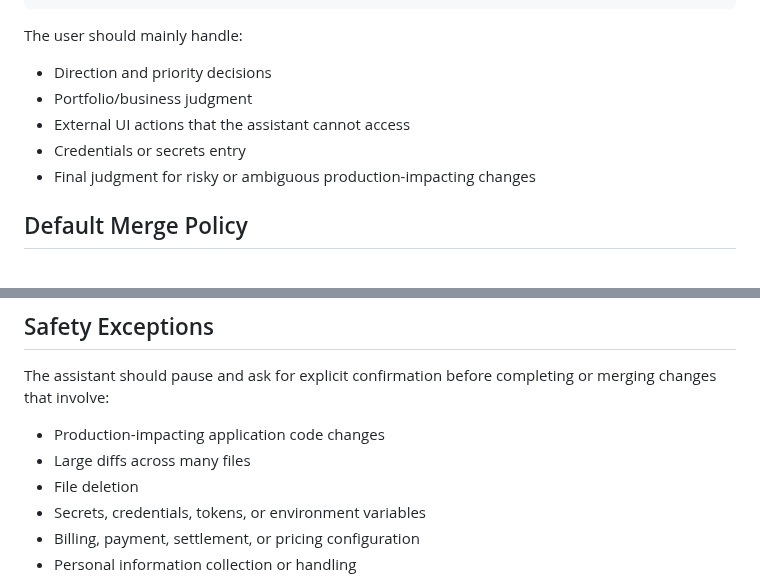
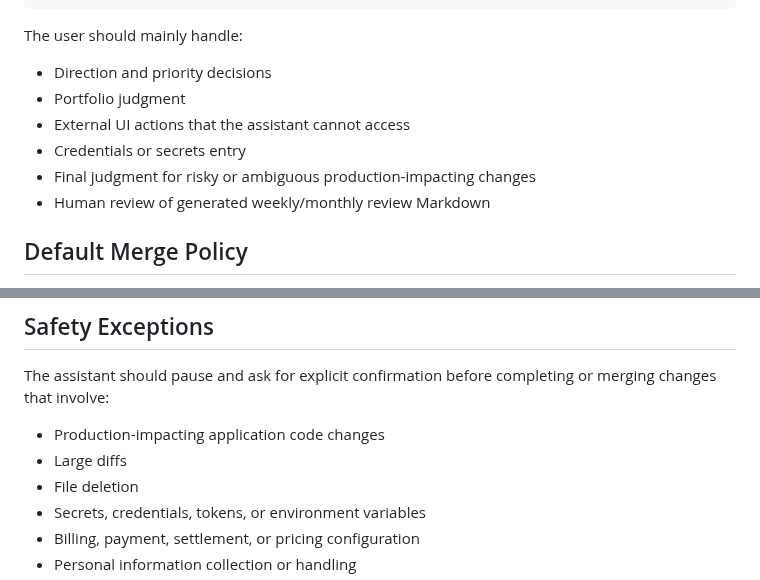
Before and after one commit to YDTNK/sre-lab, a Markdown page: docs/automation-first-working-policy.md, 2 parts joined by grey strips. Drawn GitHub-style.

```diff
--- a/docs/automation-first-working-policy.md
+++ b/docs/automation-first-working-policy.md
@@ -100,10 +103,11 @@ Report the final completed result
 The user should mainly handle:
 
 - Direction and priority decisions
-- Portfolio/business judgment
+- Portfolio judgment
 - External UI actions that the assistant cannot access
 - Credentials or secrets entry
 - Final judgment for risky or ambiguous production-impacting changes
+- Human review of generated weekly/monthly review Markdown
 
 ## Default Merge Policy
 
@@ -124,7 +128,7 @@ Small and safe changes include:
 The assistant should pause and ask for explicit confirmation before completing or merging changes that involve:
 
 - Production-impacting application code changes
-- Large diffs across many files
+- Large diffs
 - File deletion
 - Secrets, credentials, tokens, or environment variables
 - Billing, payment, settlement, or pricing configuration
```
Also changed, not shown: other parts of docs/automation-first-working-policy.md (+12 -7 lines).
